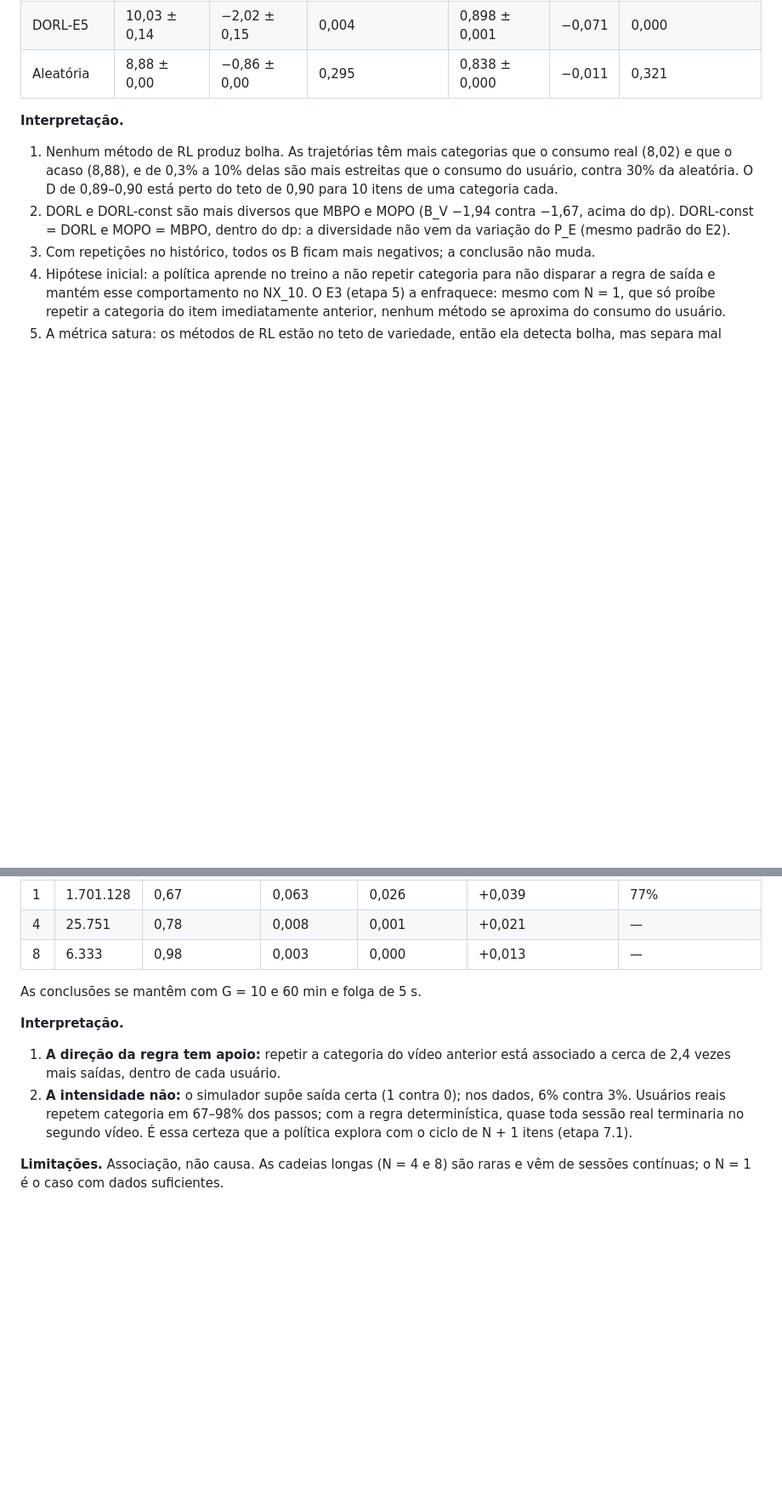
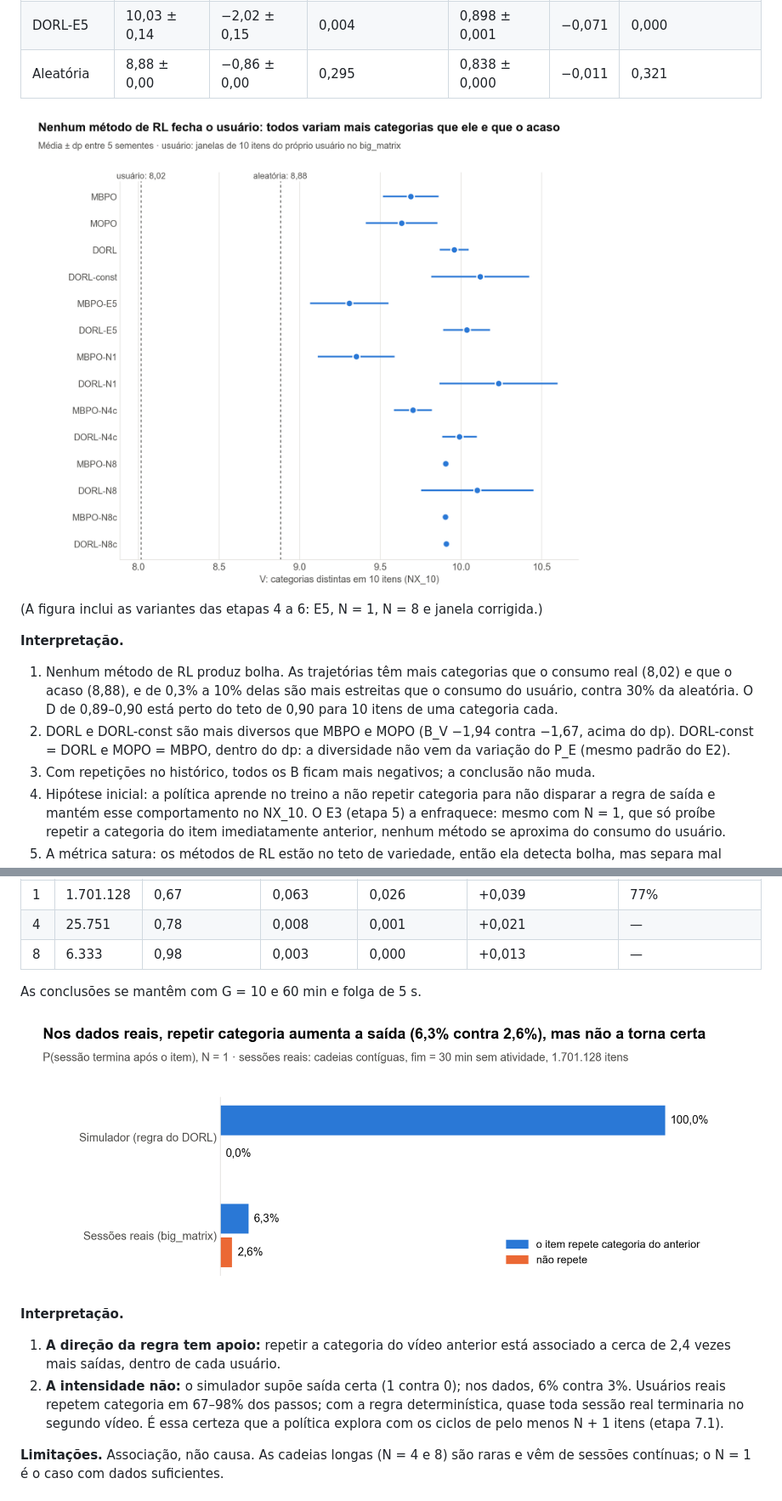
Before and after one commit to orlow04/Residencia, a Markdown page: docs/semana9.md, 2 parts joined by grey strips. Shown at 85% size. Rendered like a GitHub page; blank space fills up the shorter version.

```diff
--- a/docs/semana9.md
+++ b/docs/semana9.md
@@ -103,6 +103,10 @@ semente; média ± dp entre sementes.
 | MBPO-E5 | 9,31 ± 0,24 | −1,29 ± 0,24 | 0,101 | 0,883 ± 0,006 | −0,056 | 0,022 |
 | DORL-E5 | 10,03 ± 0,14 | −2,02 ± 0,15 | 0,004 | 0,898 ± 0,001 | −0,071 | 0,000 |
 | Aleatória | 8,88 ± 0,00 | −0,86 ± 0,00 | 0,295 | 0,838 ± 0,000 | −0,011 | 0,321 |
+
+![](figuras/grafico_bolha_V.png)
+
+(A figura inclui as variantes das etapas 4 a 6: E5, N = 1, N = 8 e janela corrigida.)
 
 **Interpretação.**
 
@@ -387,13 +410,15 @@ linha a linha (`tests/test_sessoes.py`).
 
 As conclusões se mantêm com G = 10 e 60 min e folga de 5 s.
 
+![](figuras/grafico_sessoes.png)
+
 **Interpretação.**
 
 1. **A direção da regra tem apoio:** repetir a categoria do vídeo anterior está associado a cerca de 2,4 vezes mais
    saídas, dentro de cada usuário.
 2. **A intensidade não:** o simulador supõe saída certa (1 contra 0); nos dados, 6% contra 3%. Usuários reais
    repetem categoria em 67–98% dos passos; com a regra determinística, quase toda sessão real terminaria no segundo
-   vídeo. É essa certeza que a política explora com o ciclo de N + 1 itens (etapa 7.1).
+   vídeo. É essa certeza que a política explora com os ciclos de pelo menos N + 1 itens (etapa 7.1).
 
 **Limitações.** Associação, não causa. As cadeias longas (N = 4 e 8) são raras e vêm de sessões contínuas; o N = 1
 é o caso com dados suficientes.
```
Also changed, not shown: other parts of docs/semana9.md (+36 -17 lines).
